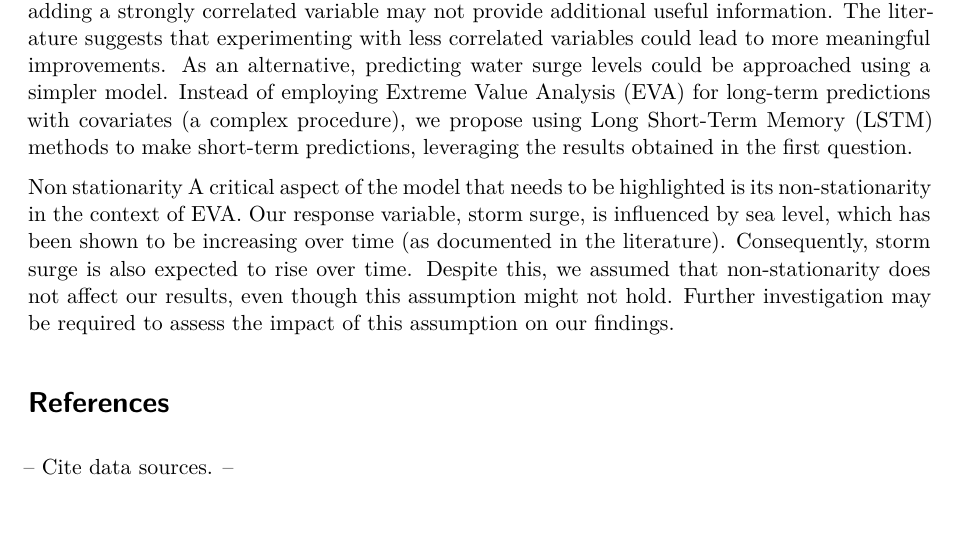
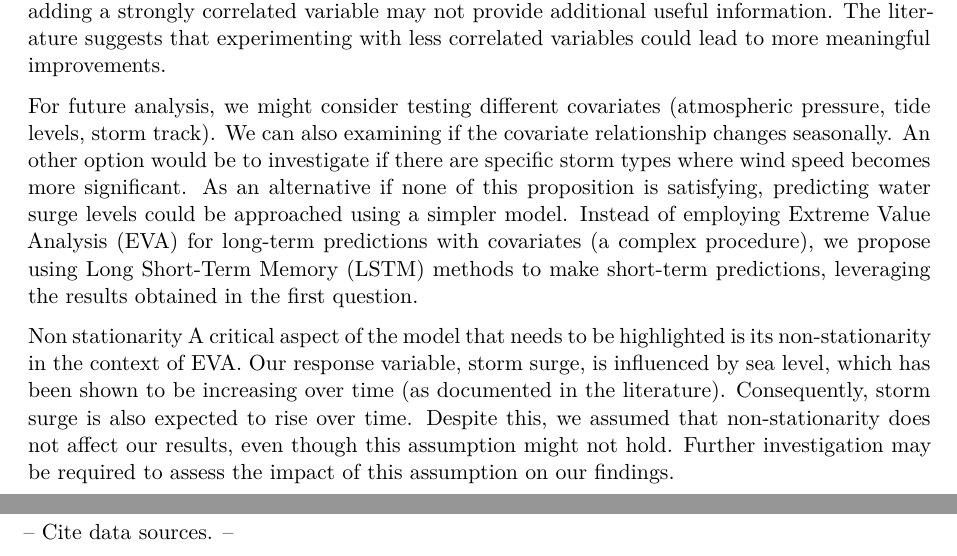
Before and after one commit to KyleA2001/STAT4620_5620-Flooding_Project, a Quarto document (vignettes/FloodingAnalysis.qmd): part of page 8 of 8 before the commit and two parts of pages 8 and 9 of 9 after it, the two joined at a grey line, cut so that both start at the same text, the shorter picture padded with empty space. Rendered offline with R 4.5, knitr and Pandoc in place of Quarto, then LaTeX, with nearby package versions; some code elsewhere in the file could not run offline; a font, style sheet, LaTeX package, included part or bibliography that could not be used is replaced or left out.

Commit message:
Other ideas about the discussion about covariates

```diff
--- a/vignettes/FloodingAnalysis.qmd
+++ b/vignettes/FloodingAnalysis.qmd
@@ -217,7 +217,9 @@ Covariates
 For the second question, we aimed to predict storm surges, initially using only water surge data and then incorporating additional correlated covariates. We expected different results, potentially leading to more accurate predictions. However, adding covariates did not significantly improve the predictions, suggesting that storm surge is primarily influenced by storm surge itself. This raises several discussion points regarding the model:
 -	A flawed implementation can yield unsatisfactory results. Even if we apply the formula as suggested in R, the literature indicates that incorporating covariates requires a more complex approach than initially assumed.
 -	We selected only highly correlated covariates for the model. However, adding a strongly correlated variable may not provide additional useful information. The literature suggests that experimenting with less correlated variables could lead to more meaningful improvements.
-As an alternative, predicting water surge levels could be approached using a simpler model. Instead of employing Extreme Value Analysis (EVA) for long-term predictions with covariates (a complex procedure), we propose using Long Short-Term Memory (LSTM) methods to make short-term predictions, leveraging the results obtained in the first question.
+
+For future analysis, we might consider testing different covariates (atmospheric pressure, tide levels, storm track). We can also examining if the covariate relationship changes seasonally. An other option would be to investigate if there are specific storm types where wind speed becomes more significant.
+As an alternative if none of this proposition is satisfying, predicting water surge levels could be approached using a simpler model. Instead of employing Extreme Value Analysis (EVA) for long-term predictions with covariates (a complex procedure), we propose using Long Short-Term Memory (LSTM) methods to make short-term predictions, leveraging the results obtained in the first question.
 
 Non stationarity
 A critical aspect of the model that needs to be highlighted is its non-stationarity in the context of EVA. Our response variable, storm surge, is influenced by sea level, which has been shown to be increasing over time (as documented in the literature). Consequently, storm surge is also expected to rise over time. Despite this, we assumed that non-stationarity does not affect our results, even though this assumption might not hold. Further investigation may be required to assess the impact of this assumption on our findings.
```
